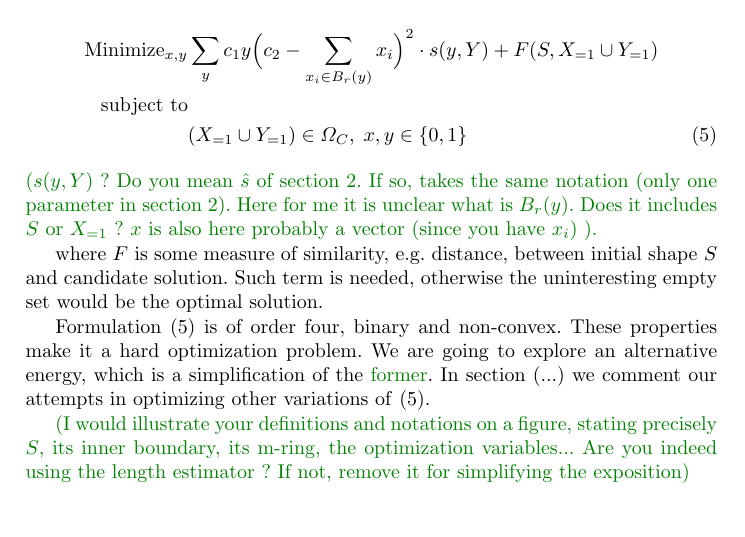
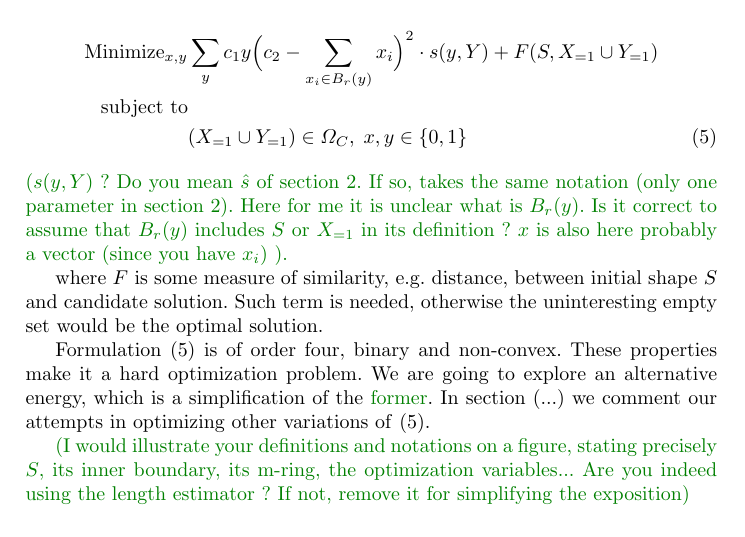
Before and after one commit to hugues-talbot/jmiv, a LaTeX thesis (jmiv.tex): part of page 8 of 13, cut so that both start at the same text. Compiled offline with pdfLaTeX.

```diff
--- a/jmiv.tex
+++ b/jmiv.tex
@@ -394,7 +394,7 @@
 & (X_{=1} \cup Y_{=1}) \in \Omega_C, \; x,y \in \{0,1\}
 \label{eq:general-binary-formulation}
 \end{align}
-\jaco{($s(y,Y)$ ? Do you mean $\hat{s}$ of section 2. If so, takes the same notation (only one parameter in section 2). Here for me it is unclear what is $B_r(y)$. Does it includes $S$ or $X_{=1}$ ? $x$ is also here probably a vector (since you have $x_i$) ).}
+\jaco{($s(y,Y)$ ? Do you mean $\hat{s}$ of section 2. If so, takes the same notation (only one parameter in section 2). Here for me it is unclear what is $B_r(y)$. Is it correct to assume that $B_r(y)$  includes $S$ or $X_{=1}$ in its definition ? $x$ is also here probably a vector (since you have $x_i$) ).}
 
 
 where $F$ is some measure of similarity, e.g. distance, between initial shape $S$ and candidate solution. Such term is needed, otherwise the uninteresting empty set would be the optimal solution.
```
